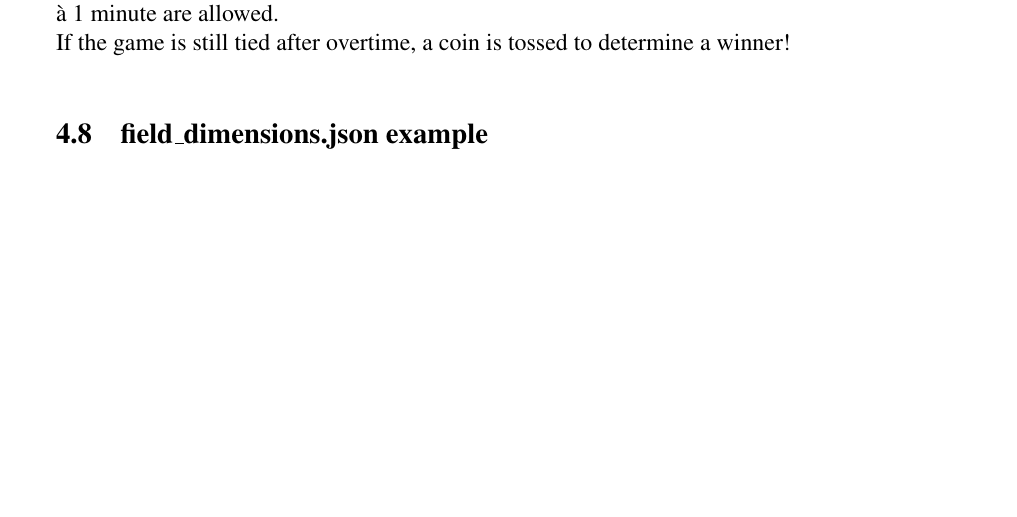
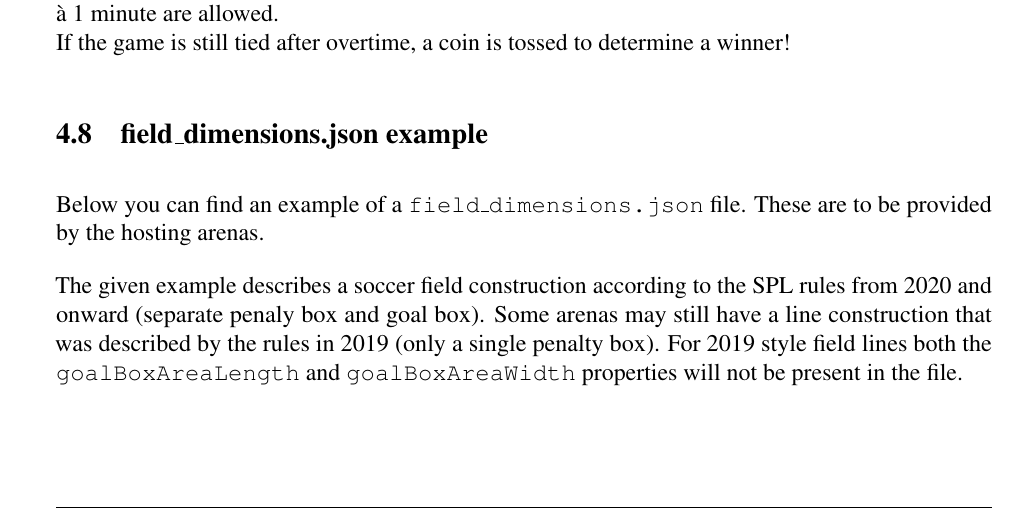
Before and after one commit to RoboCup-SPL/Rules, a LaTeX document (Rules 2021/SPL-Rules.tex, which reads Rules 2021/content/challenge3.tex): part of page 32 of 64, cut so that both start at the same text, the shorter picture padded with empty space. Compiled offline with pdfLaTeX.

Commit message:
clarify 2019 vs. 2020 fieldlines

```diff
--- a/Rules 2021/content/challenge3.tex
+++ b/Rules 2021/content/challenge3.tex
@@ -344,6 +344,10 @@ If the game is still tied after overtime, a coin is tossed to determine a winner
 \subsection{field\_dimensions.json example}
 \label{sec:fielddimensionsjson}
 
+Below you can find an example of a \texttt{field\_dimensions.json} file. These are to be provided by the hosting arenas.
+
+The given example describes a soccer field construction according to the SPL rules from 2020 and onward (separate penaly box and goal box). Some arenas may still have a line construction that was described by the rules in 2019 (only a single penalty box). For 2019 style field lines both the \texttt{goalBoxAreaLength} and \texttt{goalBoxAreaWidth} properties will not be present in the file.
+
 \begin{lstlisting}[language=json,firstnumber=1]
 {
     "field": {
```
